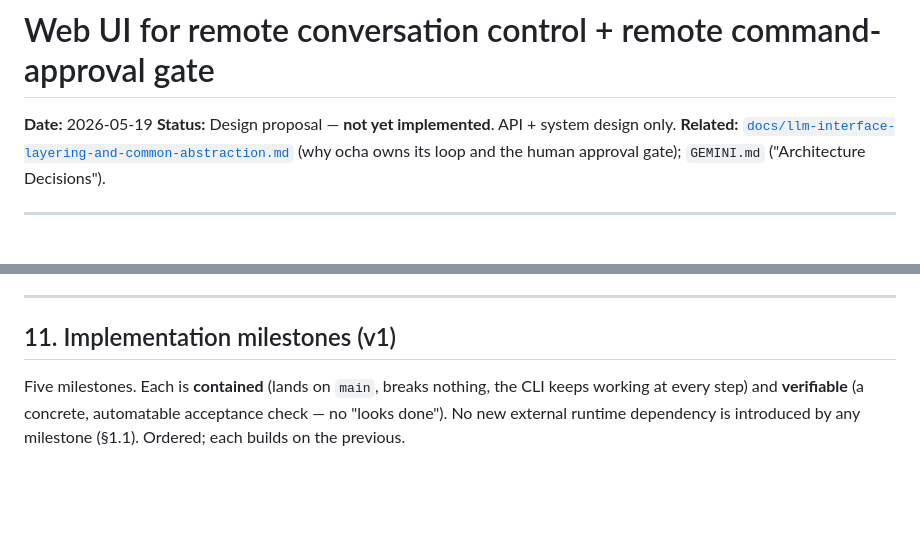
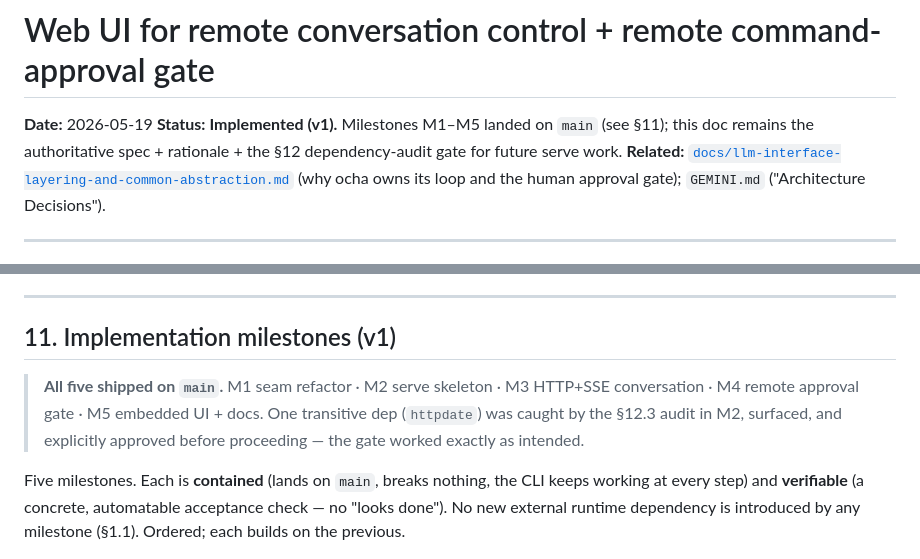
Before and after one commit to hikalium/ocha, a Markdown page: docs/web-ui-remote-control-design.md, 2 parts joined by grey strips. Rendered like a GitHub page; blank space fills up the shorter version.

```diff
--- a/docs/web-ui-remote-control-design.md
+++ b/docs/web-ui-remote-control-design.md
@@ -1,7 +1,9 @@
 # Web UI for remote conversation control + remote command-approval gate
 
 **Date:** 2026-05-19
-**Status:** Design proposal — **not yet implemented**. API + system design only.
+**Status:** **Implemented (v1).** Milestones M1–M5 landed on `main`
+(see §11); this doc remains the authoritative spec + rationale + the §12
+dependency-audit gate for future serve work.
 **Related:** [`docs/llm-interface-layering-and-common-abstraction.md`](llm-interface-layering-and-common-abstraction.md)
 (why ocha owns its loop and the human approval gate); `GEMINI.md`
 ("Architecture Decisions").
@@ -517,6 +519,12 @@ ocha's loop*, never a replacement for it.
 
 ## 11. Implementation milestones (v1)
 
+> **All five shipped on `main`.** M1 seam refactor · M2 serve skeleton ·
+> M3 HTTP+SSE conversation · M4 remote approval gate · M5 embedded UI +
+> docs. One transitive dep (`httpdate`) was caught by the §12.3 audit in
+> M2, surfaced, and explicitly approved before proceeding — the gate
+> worked exactly as intended.
+
 Five milestones. Each is **contained** (lands on `main`, breaks nothing,
 the CLI keeps working at every step) and **verifiable** (a concrete,
 automatable acceptance check — no "looks done"). No new external runtime
```
Also changed, not shown: GEMINI.md (+10 -0 lines), README.md (+49 -5 lines).
